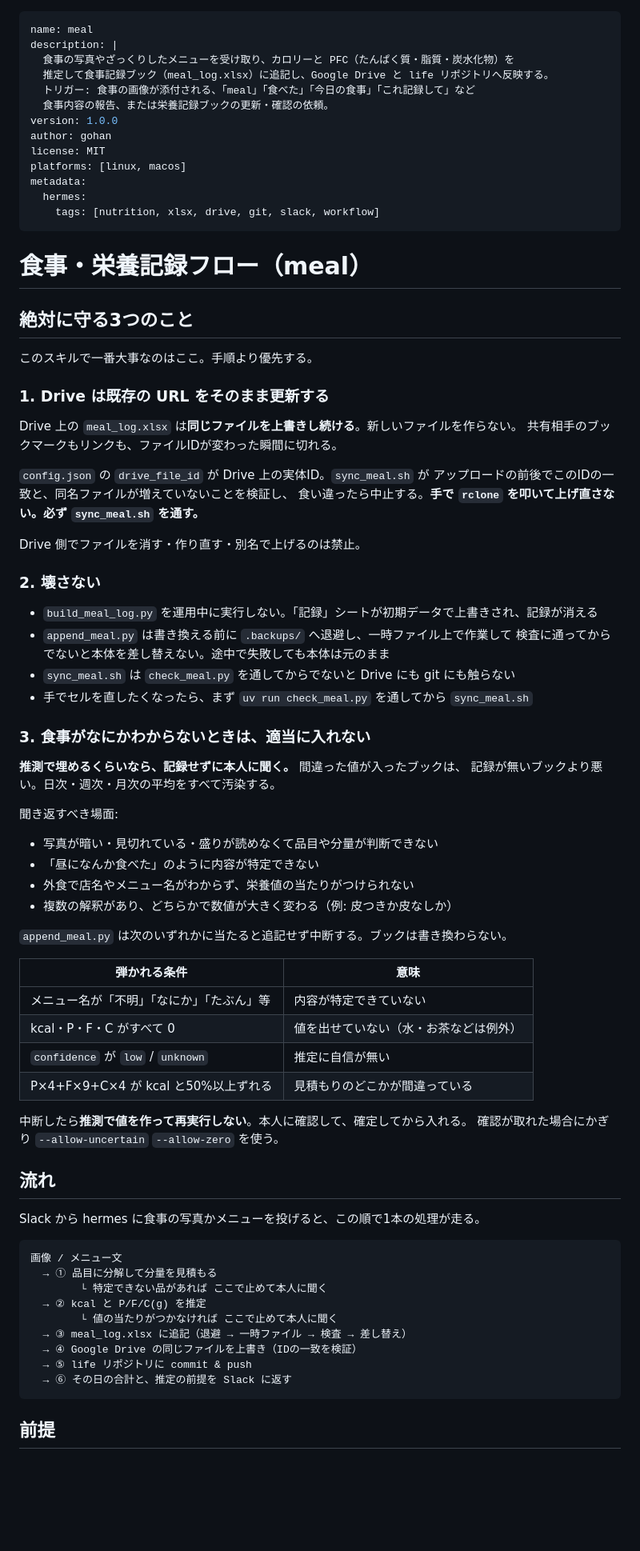
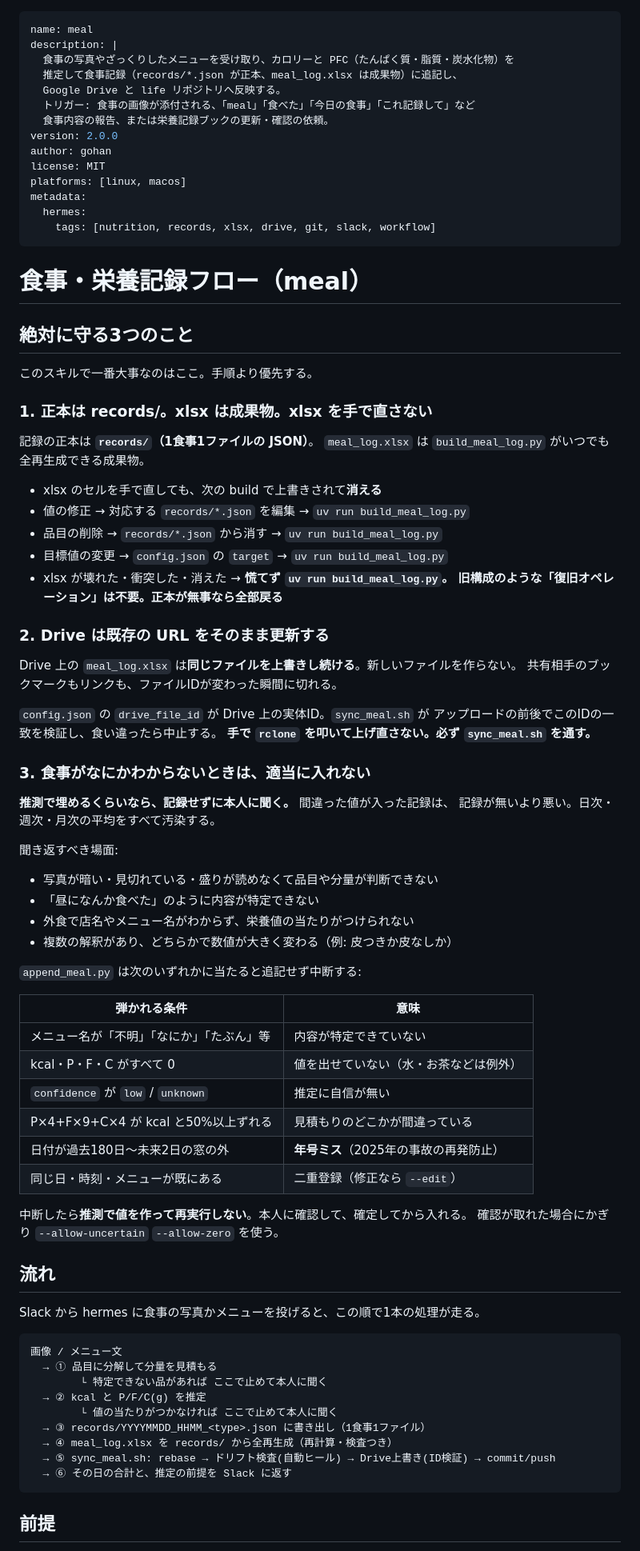
Before and after one commit to NyxFoundation/skills, a Markdown page: personal/meal/SKILL.md, the part around one of its changes. Shown at 80% size. GitHub-like rendering; blank space fills up the shorter version.

````diff
--- a/personal/meal/SKILL.md
+++ b/personal/meal/SKILL.md
@@ -2,16 +2,17 @@
 name: meal
 description: |
   食事の写真やざっくりしたメニューを受け取り、カロリーと PFC（たんぱく質・脂質・炭水化物）を
-  推定して食事記録ブック（meal_log.xlsx）に追記し、Google Drive と life リポジトリへ反映する。
+  推定して食事記録（records/*.json が正本、meal_log.xlsx は成果物）に追記し、
+  Google Drive と life リポジトリへ反映する。
   トリガー: 食事の画像が添付される、「meal」「食べた」「今日の食事」「これ記録して」など
   食事内容の報告、または栄養記録ブックの更新・確認の依頼。
-version: 1.0.0
+version: 2.0.0
 author: gohan
 license: MIT
 platforms: [linux, macos]
 metadata:
   hermes:
-    tags: [nutrition, xlsx, drive, git, slack, workflow]
+    tags: [nutrition, records, xlsx, drive, git, slack, workflow]
 ---
 
 # 食事・栄養記録フロー（meal）
@@ -20,29 +21,31 @@ metadata:
 
 このスキルで一番大事なのはここ。手順より優先する。
 
-### 1. Drive は既存の URL をそのまま更新する
+### 1. 正本は records/。xlsx は成果物。xlsx を手で直さない
+
+記録の正本は **`records/`（1食事1ファイルの JSON）**。
+`meal_log.xlsx` は `build_meal_log.py` がいつでも全再生成できる成果物。
+
+- xlsx のセルを手で直しても、次の build で上書きされて**消える**
+- 値の修正 → 対応する `records/*.json` を編集 → `uv run build_meal_log.py`
+- 品目の削除 → `records/*.json` から消す → `uv run build_meal_log.py`
+- 目標値の変更 → `config.json` の `target` → `uv run build_meal_log.py`
+- xlsx が壊れた・衝突した・消えた → **慌てず `uv run build_meal_log.py`。
+  旧構成のような「復旧オペレーション」は不要。正本が無事なら全部戻る**
+
+### 2. Drive は既存の URL をそのまま更新する
 
 Drive 上の `meal_log.xlsx` は**同じファイルを上書きし続ける**。新しいファイルを作らない。
 共有相手のブックマークもリンクも、ファイルIDが変わった瞬間に切れる。
 
 `config.json` の `drive_file_id` が Drive 上の実体ID。`sync_meal.sh` が
-アップロードの前後でこのIDの一致と、同名ファイルが増えていないことを検証し、
-食い違ったら中止する。**手で `rclone` を叩いて上げ直さない。必ず `sync_meal.sh` を通す。**
-
-Drive 側でファイルを消す・作り直す・別名で上げるのは禁止。
-
-### 2. 壊さない
-
-- `build_meal_log.py` を運用中に実行しない。「記録」シートが初期データで上書きされ、記録が消える
-- `append_meal.py` は書き換える前に `.backups/` へ退避し、一時ファイル上で作業して
-  検査に通ってからでないと本体を差し替えない。途中で失敗しても本体は元のまま
-- `sync_meal.sh` は `check_meal.py` を通してからでないと Drive にも git にも触らない
-- 手でセルを直したくなったら、まず `uv run check_meal.py` を通してから `sync_meal.sh`
+アップロードの前後でこのIDの一致を検証し、食い違ったら中止する。
+**手で `rclone` を叩いて上げ直さない。必ず `sync_meal.sh` を通す。**
 
 ### 3. 食事がなにかわからないときは、適当に入れない
 
-**推測で埋めるくらいなら、記録せずに本人に聞く。** 間違った値が入ったブックは、
-記録が無いブックより悪い。日次・週次・月次の平均をすべて汚染する。
+**推測で埋めるくらいなら、記録せずに本人に聞く。** 間違った値が入った記録は、
+記録が無いより悪い。日次・週次・月次の平均をすべて汚染する。
 
 聞き返すべき場面:
 
@@ -51,7 +54,7 @@ Drive 側でファイルを消す・作り直す・別名で上げるのは禁
 - 外食で店名やメニュー名がわからず、栄養値の当たりがつけられない
 - 複数の解釈があり、どちらかで数値が大きく変わる（例: 皮つきか皮なしか）
 
-`append_meal.py` は次のいずれかに当たると追記せず中断する。ブックは書き換わらない。
+`append_meal.py` は次のいずれかに当たると追記せず中断する:
 
 | 弾かれる条件 | 意味 |
 |---|---|
@@ -59,6 +62,8 @@ Drive 側でファイルを消す・作り直す・別名で上げるのは禁
 | kcal・P・F・C がすべて 0 | 値を出せていない（水・お茶などは例外） |
 | `confidence` が `low` / `unknown` | 推定に自信が無い |
 | P×4+F×9+C×4 が kcal と50%以上ずれる | 見積もりのどこかが間違っている |
+| 日付が過去180日〜未来2日の窓の外 | **年号ミス**（2025年の事故の再発防止） |
+| 同じ日・時刻・メニューが既にある | 二重登録（修正なら `--edit`） |
 
 中断したら**推測で値を作って再実行しない**。本人に確認して、確定してから入れる。
 確認が取れた場合にかぎり `--allow-uncertain` `--allow-zero` を使う。
@@ -73,9 +78,9 @@ Slack から hermes に食事の写真かメニューを投げると、この順
         └ 特定できない品があれば ここで止めて本人に聞く
   → ② kcal と P/F/C(g) を推定
         └ 値の当たりがつかなければ ここで止めて本人に聞く
-  → ③ meal_log.xlsx に追記（退避 → 一時ファイル → 検査 → 差し替え）
-  → ④ Google Drive の同じファイルを上書き（IDの一致を検証）
-  → ⑤ life リポジトリに commit & push
+  → ③ records/YYYYMMDD_HHMM_<type>.json に書き出し（1食事1ファイル）
+  → ④ meal_log.xlsx を records/ から全再生成（再計算・検査つき）
+  → ⑤ sync_meal.sh: rebase → ドリフト検査(自動ヒール) → Drive上書き(ID検証) → commit/push
   → ⑥ その日の合計と、推定の前提を Slack に返す
 ```
 
````
Also changed, not shown: other parts of personal/meal/SKILL.md (+95 -61 lines).
